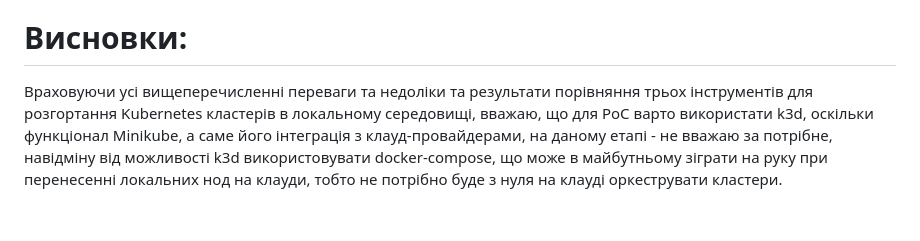
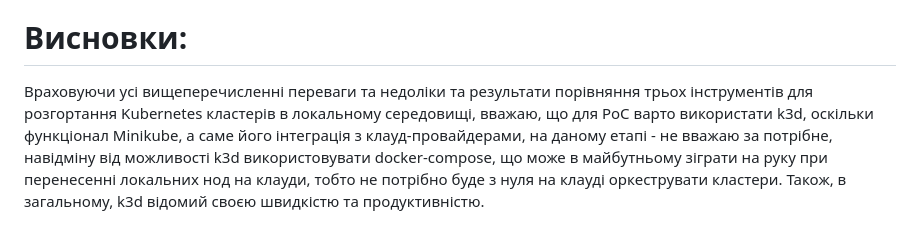
Before and after one commit to gidra39/AsciiArtify, a Markdown page: Concept.md, the part around the change. Rendered like a GitHub page.

```diff
--- a/Concept.md
+++ b/Concept.md
@@ -17,4 +17,4 @@ k3d є інструментом, який спрощує розгортання
 # Переваги та недоліки:
 Усі три інструменти, minikube, kind та k3d, мають простий процес встановлення, minikube може вимагати окремого гіпервізора для роботи, тоді як kind та k3d використовують Docker як гіпервізор. Minikube, kind та k3d інтегруються з іншими інструментами та екосистемою Kubernetes, такими як kubectl та Helm. Однак, k3d також має підтримку інтеграції з docker-compose, що може бути корисним для існуючих проектів, що використовують docker-compose.
 # Висновки:
-Враховуючи усі вищеперечисленні переваги та недоліки та результати порівняння трьох інструментів для розгортання Kubernetes кластерів в локальному середовищі, вважаю, що для PoC варто використати k3d, оскільки функціонал Minіkube, а саме його інтеграція з клауд-провайдерами, на даному етапі - не вважаю за потрібне, навідміну від можливості k3d використовувати docker-compose, що може в майбутньому зіграти на руку при перенесенні локальних нод на клауди, тобто не потрібно буде з нуля на клауді оркеструвати кластери.
+Враховуючи усі вищеперечисленні переваги та недоліки та результати порівняння трьох інструментів для розгортання Kubernetes кластерів в локальному середовищі, вважаю, що для PoC варто використати k3d, оскільки функціонал Minіkube, а саме його інтеграція з клауд-провайдерами, на даному етапі - не вважаю за потрібне, навідміну від можливості k3d використовувати docker-compose, що може в майбутньому зіграти на руку при перенесенні локальних нод на клауди, тобто не потрібно буде з нуля на клауді оркеструвати кластери. Також, в загальному, k3d відомий своєю швидкістю та продуктивністю.
```
